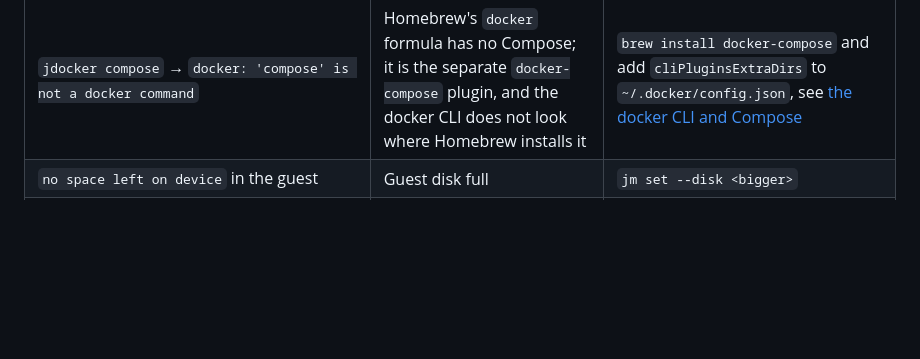
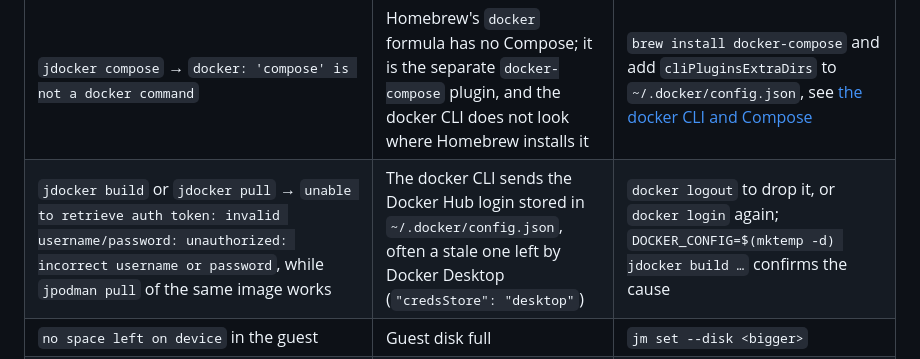
Before and after one commit to gabrielbelli/jailmachine, a Markdown page: docs/TROUBLESHOOTING.md, the part around the change. Rendered like a GitHub page; blank space fills up the shorter version.

Commit message:
docs: troubleshooting row for a stale Docker Hub login breaking jdocker pulls

```diff
--- a/docs/TROUBLESHOOTING.md
+++ b/docs/TROUBLESHOOTING.md
@@ -75,6 +75,7 @@ machine; a running machine that can be suspended adds up to three more:
 | `cannot suspend <name>: hypervisor was started by an older jm; restart it once: jm stop && jm start` | That QEMU was launched with `-daemonize`, and saving it would abort it | `jm stop && jm start`, once |
 | `jdocker: the docker CLI is not on PATH` | Only the engine is provided by jm | `brew install docker` (the client alone), or use `jpodman` |
 | `jdocker compose` → `docker: 'compose' is not a docker command` | Homebrew's `docker` formula has no Compose; it is the separate `docker-compose` plugin, and the docker CLI does not look where Homebrew installs it | `brew install docker-compose` and add `cliPluginsExtraDirs` to `~/.docker/config.json`, see [the docker CLI and Compose](INSTALL.md#the-docker-cli-and-compose) |
+| `jdocker build` or `jdocker pull` → `unable to retrieve auth token: invalid username/password: unauthorized: incorrect username or password`, while `jpodman pull` of the same image works | The docker CLI sends the Docker Hub login stored in `~/.docker/config.json`, often a stale one left by Docker Desktop (`"credsStore": "desktop"`) | `docker logout` to drop it, or `docker login` again; `DOCKER_CONFIG=$(mktemp -d) jdocker build …` confirms the cause |
 | `no space left on device` in the guest | Guest disk full | `jm set --disk <bigger>` |
 | `jm doctor` warns on `socket paths` | `--state-root` so deep that sockets no longer fit in `sun_path` (103 bytes) and fall back to `$TMPDIR` | Harmless, but a shorter state root keeps every file in one directory |
 | `jm rm` refuses because the machine will not stop | The hypervisor is wedged | `jm rm --force <name>` |
```
